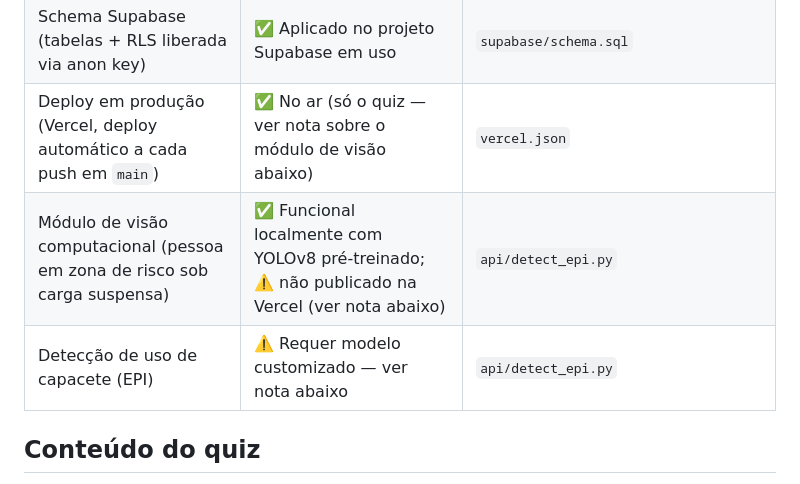
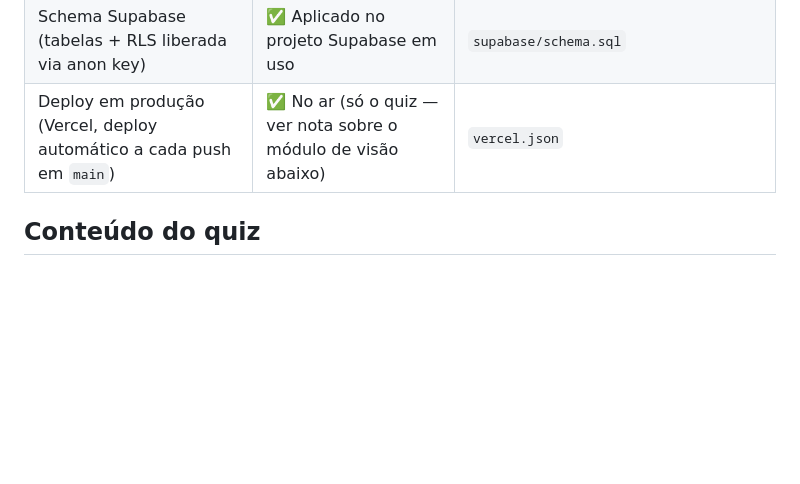
Before and after one commit to LeandrooTeodoro/Usc-TRLL-Quiz, a Markdown page: README.md, the part around the change. GitHub-like rendering; blank space fills up the shorter version.

Commit message:
Update README to remove outdated module details
Removed information about the computer vision module and helmet detection status.

```diff
--- a/README.md
+++ b/README.md
@@ -26,8 +26,6 @@ O material de apoio para a apresentação do projeto está em `apresentacao/`:
 | Sincronização offline → Supabase | ✅ Configurada e testada em produção | `public/js/supabase-client.js`, `public/config.js` |
 | Schema Supabase (tabelas + RLS liberada via anon key) | ✅ Aplicado no projeto Supabase em uso | `supabase/schema.sql` |
 | Deploy em produção (Vercel, deploy automático a cada push em `main`) | ✅ No ar (só o quiz — ver nota sobre o módulo de visão abaixo) | `vercel.json` |
-| Módulo de visão computacional (pessoa em zona de risco sob carga suspensa) | ✅ Funcional localmente com YOLOv8 pré-treinado; ⚠️ não publicado na Vercel (ver nota abaixo) | `api/detect_epi.py` |
-| Detecção de uso de capacete (EPI) | ⚠️ Requer modelo customizado — ver nota abaixo | `api/detect_epi.py` |
 
 ## Conteúdo do quiz
 
```
